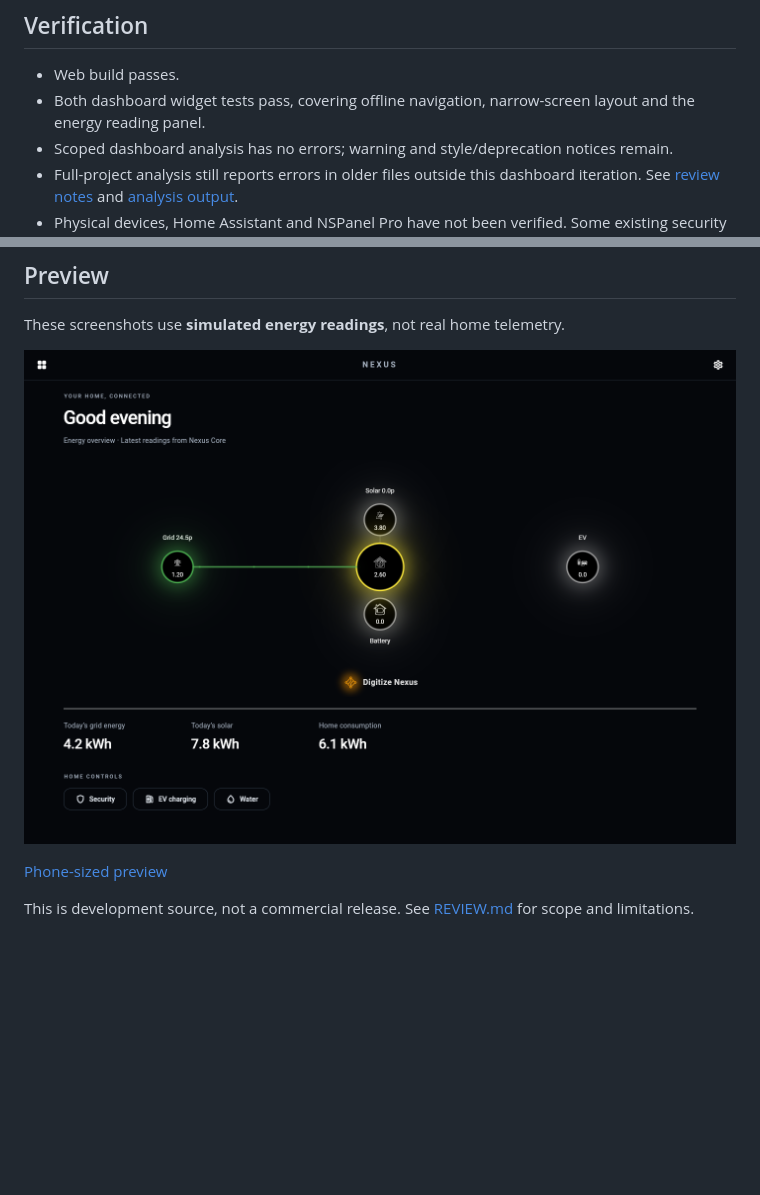
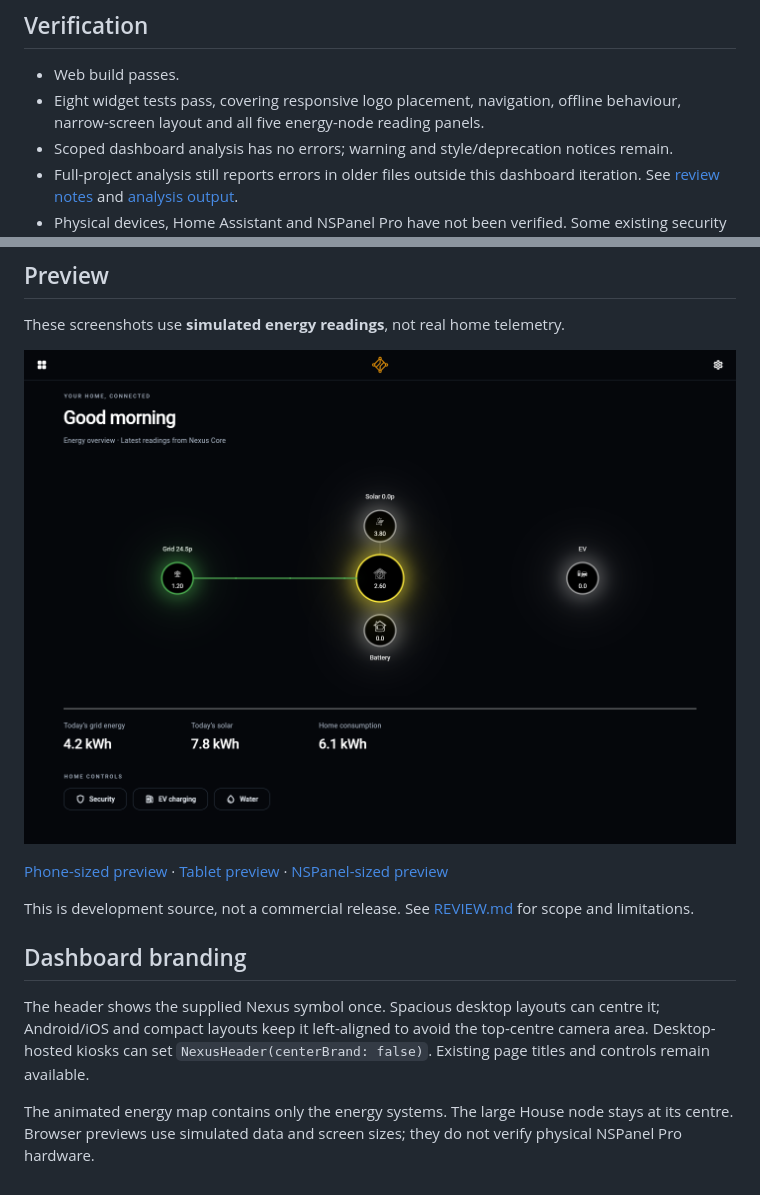
Before and after one commit to david25168125-coder/nexus-test, a Markdown page: README.md, 2 parts joined by grey strips. GitHub-like rendering; pictures changed too: docs/dashboard-desktop.png; blank space fills up the shorter version.

Commit message:
Focus energy dashboard on systems and adapt header branding

```diff
--- a/README.md
+++ b/README.md
@@ -7,7 +7,7 @@ This repository contains the first dashboard UI iteration, preserving the suppli
 ## Verification
 
 - Web build passes.
-- Both dashboard widget tests pass, covering offline navigation, narrow-screen layout and the energy reading panel.
+- Eight widget tests pass, covering responsive logo placement, navigation, offline behaviour, narrow-screen layout and all five energy-node reading panels.
 - Scoped dashboard analysis has no errors; warning and style/deprecation notices remain.
 - Full-project analysis still reports errors in older files outside this dashboard iteration. See [review notes](REVIEW.md) and [analysis output](docs/full-project-analysis.txt).
 - Physical devices, Home Assistant and NSPanel Pro have not been verified. Some existing security logic simulates alarm state.
@@ -28,6 +28,12 @@ These screenshots use **simulated energy readings**, not real home telemetry.
 
 ![Desktop dashboard](docs/dashboard-desktop.png)
 
-[Phone-sized preview](docs/dashboard-mobile.png)
+[Phone-sized preview](docs/dashboard-mobile.png) · [Tablet preview](docs/dashboard-tablet.png) · [NSPanel-sized preview](docs/dashboard-nspanel.png)
 
 This is development source, not a commercial release. See [REVIEW.md](REVIEW.md) for scope and limitations.
+
+## Dashboard branding
+
+The header shows the supplied Nexus symbol once. Spacious desktop layouts can centre it; Android/iOS and compact layouts keep it left-aligned to avoid the top-centre camera area. Desktop-hosted kiosks can set `NexusHeader(centerBrand: false)`. Existing page titles and controls remain available.
+
+The animated energy map contains only the energy systems. The large House node stays at its centre. Browser previews use simulated data and screen sizes; they do not verify physical NSPanel Pro hardware.
```
Also changed, not shown: REVIEW.md (+10 -1 lines), docs/dashboard-mobile.png, docs/dashboard-nspanel.png (added), docs/dashboard-tablet.png (added), 6 other files.
